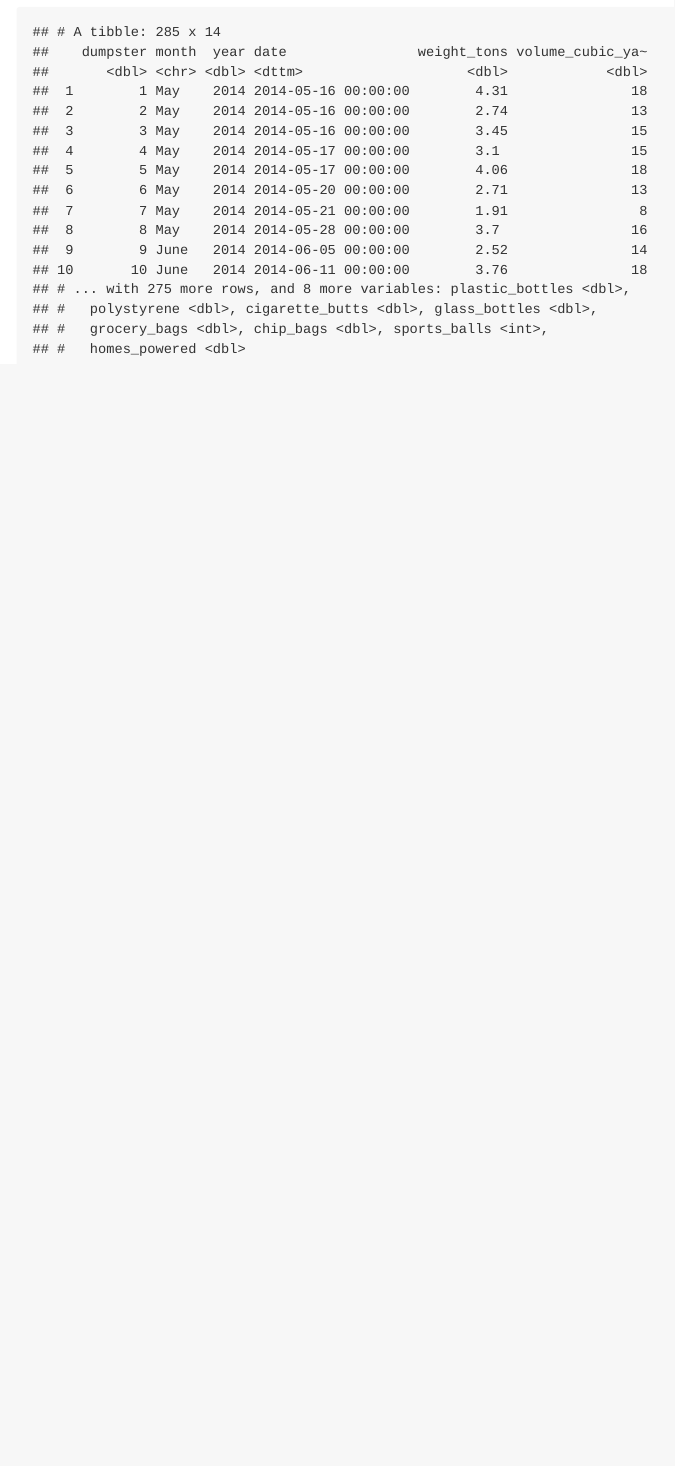
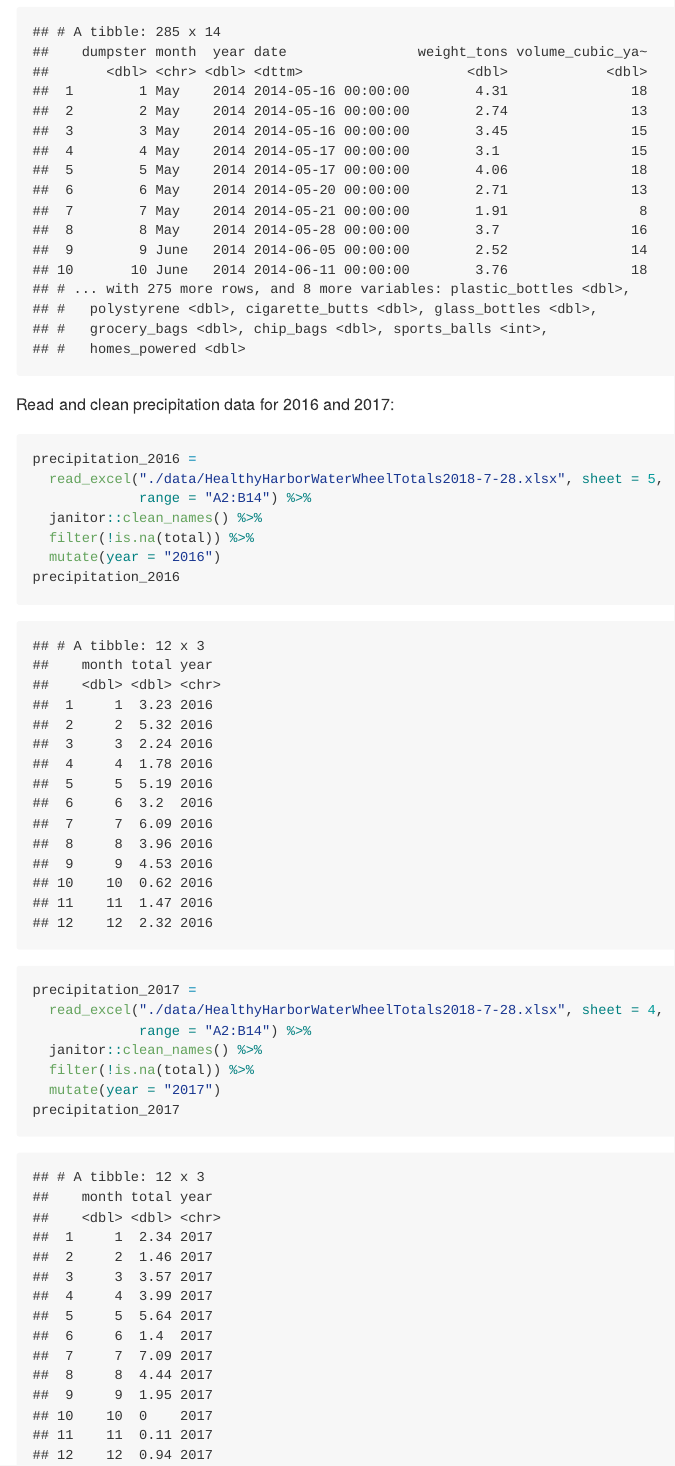
Before and after one commit to yuemingkou/p8105_hw2_yk2826, an R Markdown document (p8105_hw2_yk2826.Rmd): the page in a window 1100 px wide, from 2790 px down. The pictures show the output file p8105_hw2_yk2826.md that the author committed with the source, drawn offline in the style of GitHub.

Commit message:
read and clean precipitation data

````diff
--- a/p8105_hw2_yk2826.Rmd
+++ b/p8105_hw2_yk2826.Rmd
@@ -65,3 +65,22 @@ mr_trash_data =
          sports_balls = as.integer(sports_balls))
 mr_trash_data
 ```
+
+Read and clean precipitation data for 2016 and 2017:
+```{r clean_precipitation}
+precipitation_2016 =
+  read_excel("./data/HealthyHarborWaterWheelTotals2018-7-28.xlsx", sheet = 5,
+             range = "A2:B14") %>%
+  janitor::clean_names() %>%
+  filter(!is.na(total)) %>%
+  mutate(year = "2016")
+precipitation_2016
+
+precipitation_2017 =
+  read_excel("./data/HealthyHarborWaterWheelTotals2018-7-28.xlsx", sheet = 4,
+             range = "A2:B14") %>%
+  janitor::clean_names() %>%
+  filter(!is.na(total)) %>%
+  mutate(year = "2017")
+precipitation_2017
+```
````
Also changed, not shown: p8105_hw2_yk2826.md.
